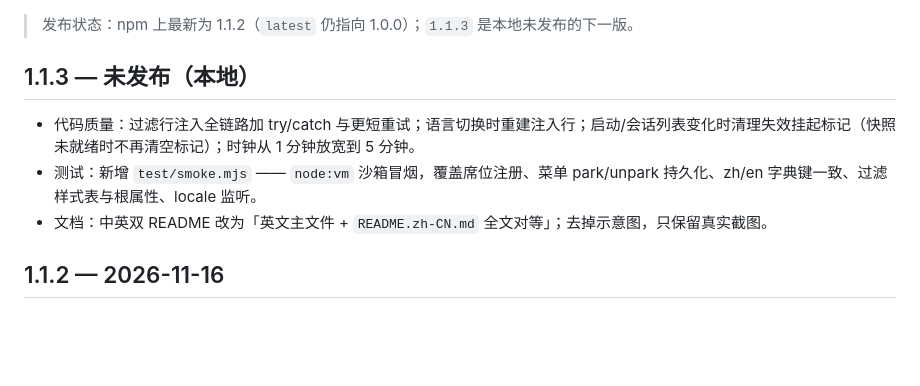
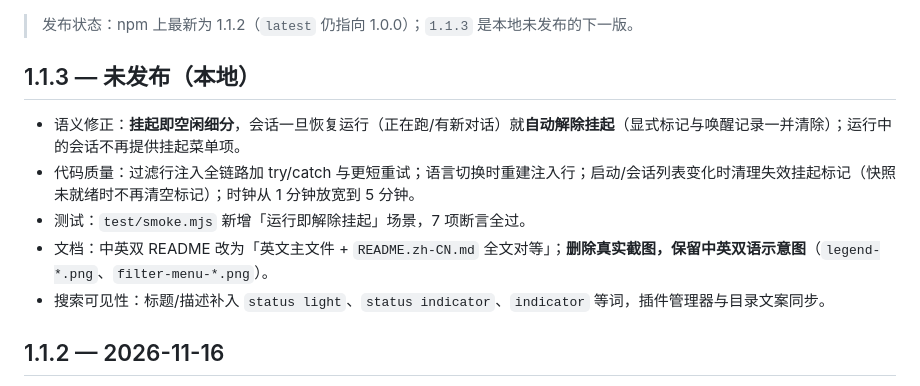
Before and after one commit to SpokAtom/dsh-status-lamp, a Markdown page: CHANGELOG.md, the part around the change. Rendered like a GitHub page; blank space fills up the shorter version.

```diff
--- a/CHANGELOG.md
+++ b/CHANGELOG.md
@@ -4,9 +4,11 @@
 
 ## 1.1.3 — 未发布（本地）
 
+- 语义修正：**挂起即空闲细分**，会话一旦恢复运行（正在跑/有新对话）就**自动解除挂起**（显式标记与唤醒记录一并清除）；运行中的会话不再提供挂起菜单项。
 - 代码质量：过滤行注入全链路加 try/catch 与更短重试；语言切换时重建注入行；启动/会话列表变化时清理失效挂起标记（快照未就绪时不再清空标记）；时钟从 1 分钟放宽到 5 分钟。
-- 测试：新增 `test/smoke.mjs` —— `node:vm` 沙箱冒烟，覆盖席位注册、菜单 park/unpark 持久化、zh/en 字典键一致、过滤样式表与根属性、locale 监听。
-- 文档：中英双 README 改为「英文主文件 + `README.zh-CN.md` 全文对等」；去掉示意图，只保留真实截图。
+- 测试：`test/smoke.mjs` 新增「运行即解除挂起」场景，7 项断言全过。
+- 文档：中英双 README 改为「英文主文件 + `README.zh-CN.md` 全文对等」；**删除真实截图，保留中英双语示意图**（`legend-*.png`、`filter-menu-*.png`）。
+- 搜索可见性：标题/描述补入 `status light`、`status indicator`、`indicator` 等词，插件管理器与目录文案同步。
 
 ## 1.1.2 — 2026-11-16
 
```
Also changed, not shown: README.md (+6 -6 lines), README.zh-CN.md (+5 -5 lines), docs/filter-menu-en.png (added), docs/filter-menu-zh.png (added), docs/legend-en.png (added), docs/legend-zh.png (added), docs/preview.png (deleted), 7 other files.
